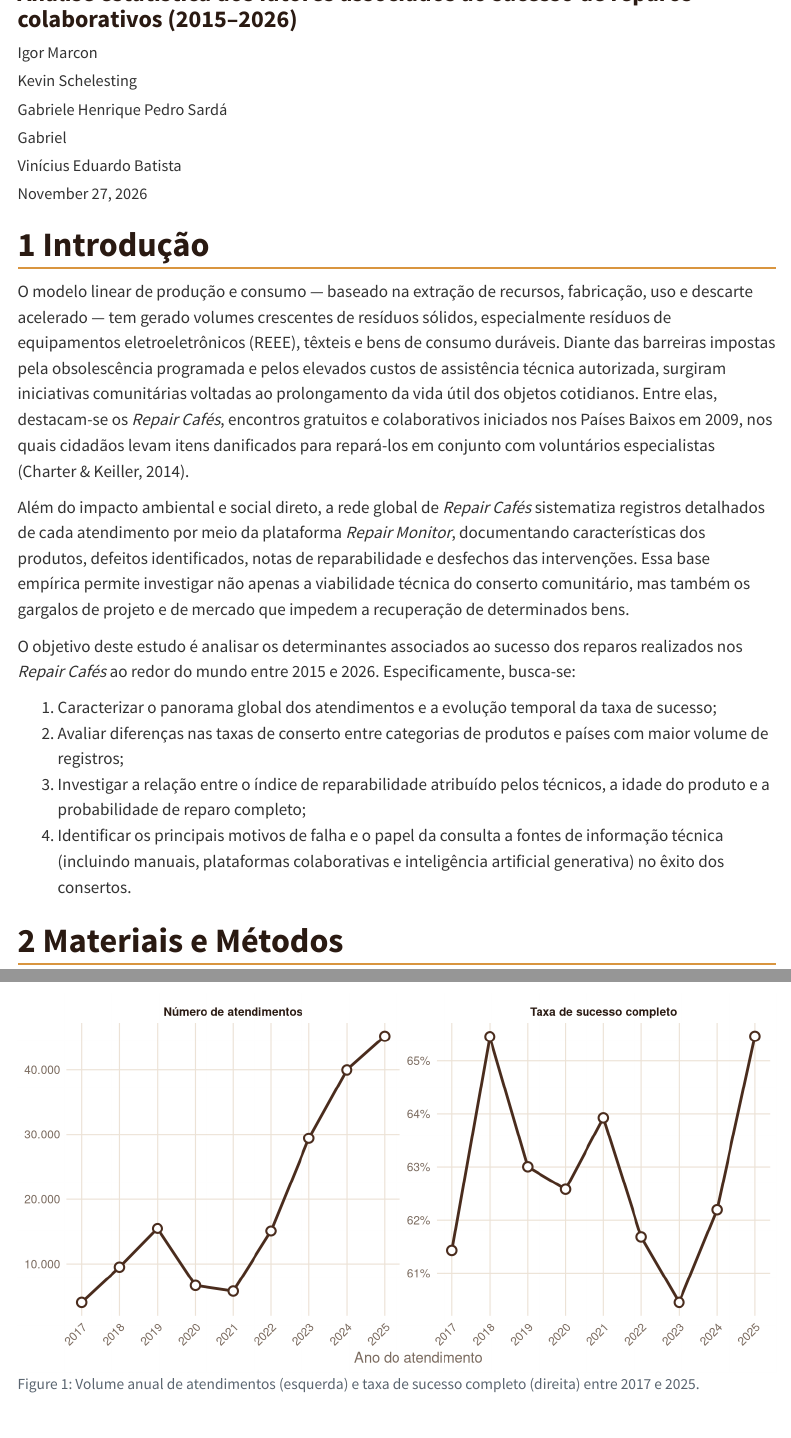
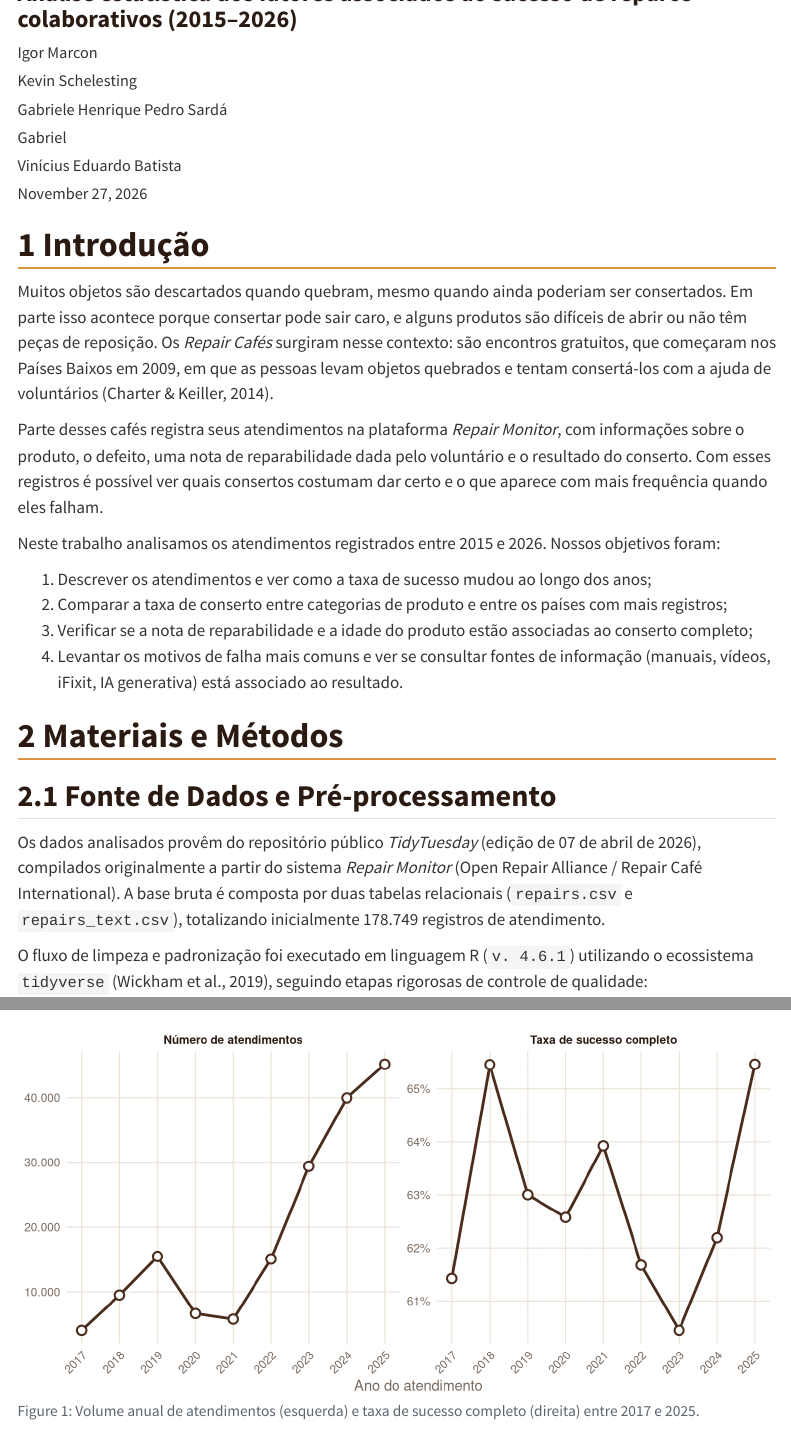
Before and after one commit to gabshpedros/grupo13_repaircafes, a Quarto document (relatorio/relatorio.qmd): the page in a window 1100 px wide, from 160 px down, and a second part further down, joined at a grey line. Rendered offline with R 4.5, knitr and Pandoc in place of Quarto, with nearby package versions; menus at the side of the page are left out.

Commit message:
Revisão da Introdução do relatório
Feito leve alteração no relatório em Markdown.
Ainda não renderizado para HTML

```diff
--- a/relatorio/relatorio.qmd
+++ b/relatorio/relatorio.qmd
@@ -116,16 +116,16 @@ theme_set(
 
 # Introdução {#sec-introducao}
 
-O modelo linear de produção e consumo — baseado na extração de recursos, fabricação, uso e descarte acelerado — tem gerado volumes crescentes de resíduos sólidos, especialmente resíduos de equipamentos eletroeletrônicos (REEE), têxteis e bens de consumo duráveis. Diante das barreiras impostas pela obsolescência programada e pelos elevados custos de assistência técnica autorizada, surgiram iniciativas comunitárias voltadas ao prolongamento da vida útil dos objetos cotidianos. Entre elas, destacam-se os *Repair Cafés*, encontros gratuitos e colaborativos iniciados nos Países Baixos em 2009, nos quais cidadãos levam itens danificados para repará-los em conjunto com voluntários especialistas (Charter & Keiller, 2014).
+Muitos objetos são descartados quando quebram, mesmo quando ainda poderiam ser consertados. Em parte isso acontece porque consertar pode sair caro, e alguns produtos são difíceis de abrir ou não têm peças de reposição. Os *Repair Cafés* surgiram nesse contexto: são encontros gratuitos, que começaram nos Países Baixos em 2009, em que as pessoas levam objetos quebrados e tentam consertá-los com a ajuda de voluntários (Charter & Keiller, 2014).
 
-Além do impacto ambiental e social direto, a rede global de *Repair Cafés* sistematiza registros detalhados de cada atendimento por meio da plataforma *Repair Monitor*, documentando características dos produtos, defeitos identificados, notas de reparabilidade e desfechos das intervenções. Essa base empírica permite investigar não apenas a viabilidade técnica do conserto comunitário, mas também os gargalos de projeto e de mercado que impedem a recuperação de determinados bens.
+Parte desses cafés registra seus atendimentos na plataforma *Repair Monitor*, com informações sobre o produto, o defeito, uma nota de reparabilidade dada pelo voluntário e o resultado do conserto. Com esses registros é possível ver quais consertos costumam dar certo e o que aparece com mais frequência quando eles falham.
 
-O objetivo deste estudo é analisar os determinantes associados ao sucesso dos reparos realizados nos *Repair Cafés* ao redor do mundo entre `r format(resultados$visao_geral$data_ini, "%Y")` e `r format(resultados$visao_geral$data_fim, "%Y")`. Especificamente, busca-se:
+Neste trabalho analisamos os atendimentos registrados entre `r format(resultados$visao_geral$data_ini, "%Y")` e `r format(resultados$visao_geral$data_fim, "%Y")`. Nossos objetivos foram:
 
-1. Caracterizar o panorama global dos atendimentos e a evolução temporal da taxa de sucesso;
-2. Avaliar diferenças nas taxas de conserto entre categorias de produtos e países com maior volume de registros;
-3. Investigar a relação entre o índice de reparabilidade atribuído pelos técnicos, a idade do produto e a probabilidade de reparo completo;
-4. Identificar os principais motivos de falha e o papel da consulta a fontes de informação técnica (incluindo manuais, plataformas colaborativas e inteligência artificial generativa) no êxito dos consertos.
+1. Descrever os atendimentos e ver como a taxa de sucesso mudou ao longo dos anos;
+2. Comparar a taxa de conserto entre categorias de produto e entre os países com mais registros;
+3. Verificar se a nota de reparabilidade e a idade do produto estão associadas ao conserto completo;
+4. Levantar os motivos de falha mais comuns e ver se consultar fontes de informação (manuais, vídeos, iFixit, IA generativa) está associado ao resultado.
 
 # Materiais e Métodos {#sec-metodos}
 
```
